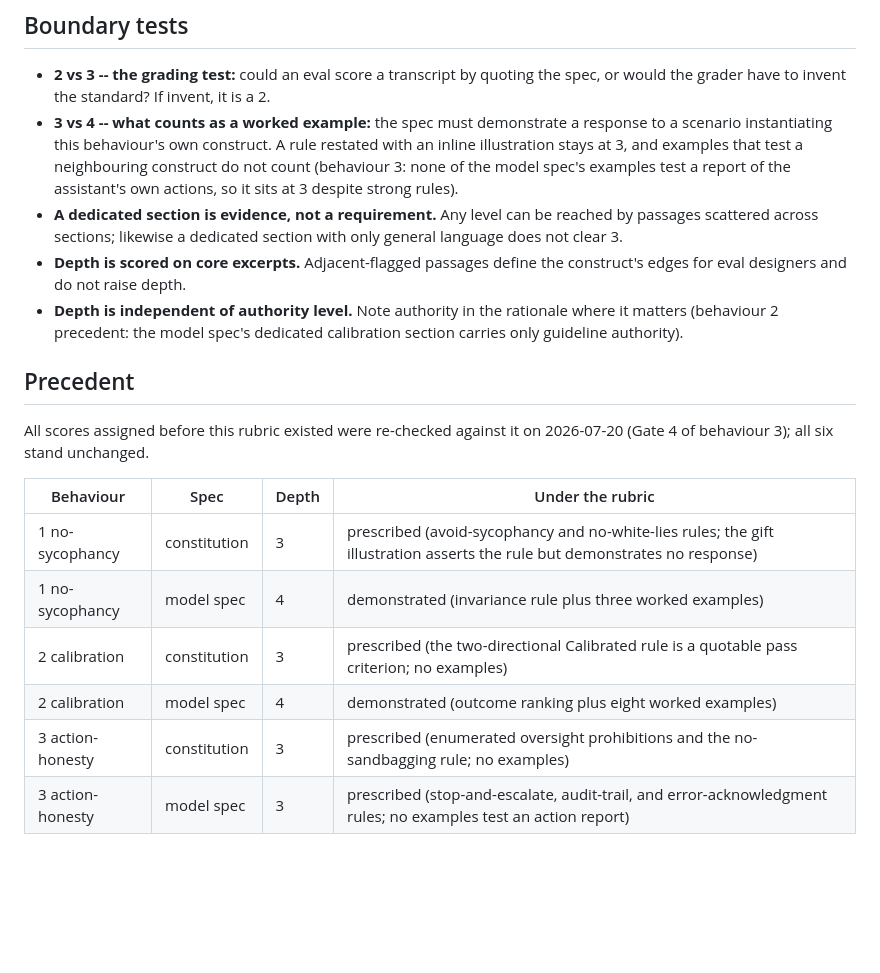
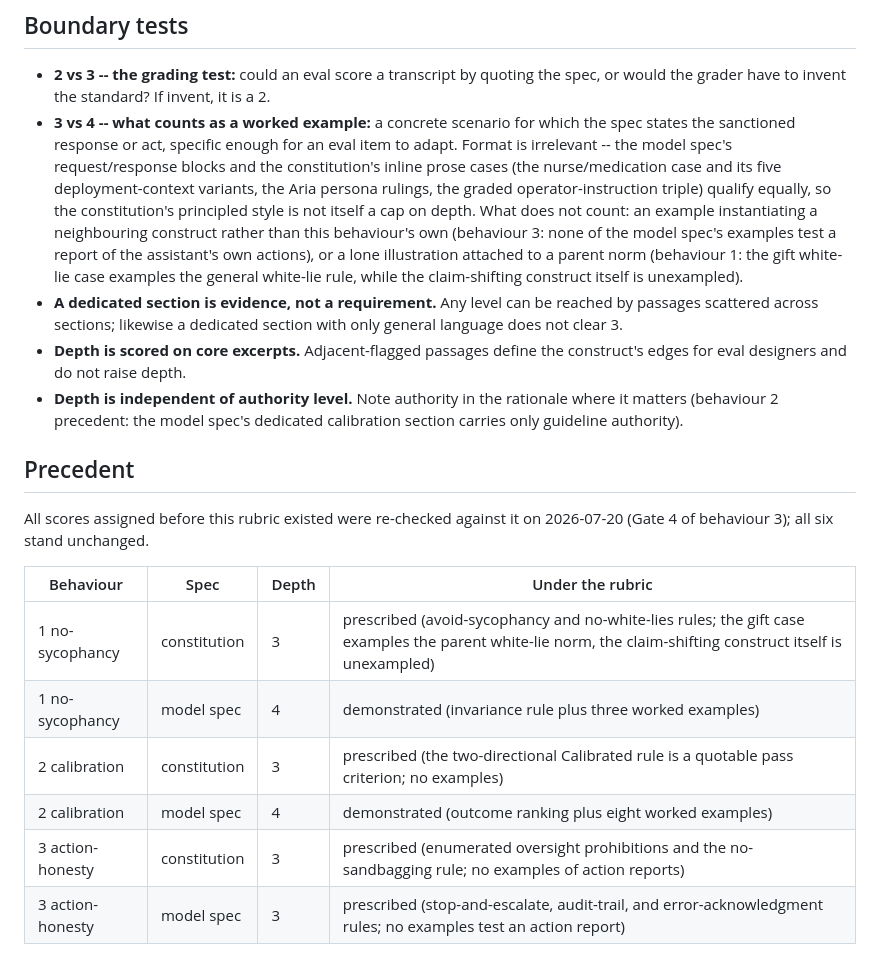
Before and after one commit to AndresCotton/ai-character-index, a Markdown page: research/spec-coverage-depth-rubric.md, the part around the change. Rendered like a GitHub page; blank space fills up the shorter version.

Commit message:
docs(research): make the depth rubric's worked-example test format-neutral

```diff
--- a/research/spec-coverage-depth-rubric.md
+++ b/research/spec-coverage-depth-rubric.md
@@ -19,12 +19,18 @@ rationale naming what is present and what is missing, in the rubric's terms.
 - **2 vs 3 -- the grading test:** could an eval score a transcript by quoting
   the spec, or would the grader have to invent the standard? If invent, it is
   a 2.
-- **3 vs 4 -- what counts as a worked example:** the spec must demonstrate a
-  response to a scenario instantiating this behaviour's own construct. A rule
-  restated with an inline illustration stays at 3, and examples that test a
-  neighbouring construct do not count (behaviour 3: none of the model spec's
-  examples test a report of the assistant's own actions, so it sits at 3
-  despite strong rules).
+- **3 vs 4 -- what counts as a worked example:** a concrete scenario for which
+  the spec states the sanctioned response or act, specific enough for an eval
+  item to adapt. Format is irrelevant -- the model spec's request/response
+  blocks and the constitution's inline prose cases (the nurse/medication case
+  and its five deployment-context variants, the Aria persona rulings, the
+  graded operator-instruction triple) qualify equally, so the constitution's
+  principled style is not itself a cap on depth. What does not count: an
+  example instantiating a neighbouring construct rather than this behaviour's
+  own (behaviour 3: none of the model spec's examples test a report of the
+  assistant's own actions), or a lone illustration attached to a parent norm
+  (behaviour 1: the gift white-lie case examples the general white-lie rule,
+  while the claim-shifting construct itself is unexampled).
 - **A dedicated section is evidence, not a requirement.** Any level can be
   reached by passages scattered across sections; likewise a dedicated section
   with only general language does not clear 3.
@@ -41,9 +47,9 @@ All scores assigned before this rubric existed were re-checked against it on
 
 | Behaviour | Spec | Depth | Under the rubric |
 |---|---|---|---|
-| 1 no-sycophancy | constitution | 3 | prescribed (avoid-sycophancy and no-white-lies rules; the gift illustration asserts the rule but demonstrates no response) |
+| 1 no-sycophancy | constitution | 3 | prescribed (avoid-sycophancy and no-white-lies rules; the gift case examples the parent white-lie norm, the claim-shifting construct itself is unexampled) |
 | 1 no-sycophancy | model spec | 4 | demonstrated (invariance rule plus three worked examples) |
 | 2 calibration | constitution | 3 | prescribed (the two-directional Calibrated rule is a quotable pass criterion; no examples) |
 | 2 calibration | model spec | 4 | demonstrated (outcome ranking plus eight worked examples) |
-| 3 action-honesty | constitution | 3 | prescribed (enumerated oversight prohibitions and the no-sandbagging rule; no examples) |
+| 3 action-honesty | constitution | 3 | prescribed (enumerated oversight prohibitions and the no-sandbagging rule; no examples of action reports) |
 | 3 action-honesty | model spec | 3 | prescribed (stop-and-escalate, audit-trail, and error-acknowledgment rules; no examples test an action report) |
```
